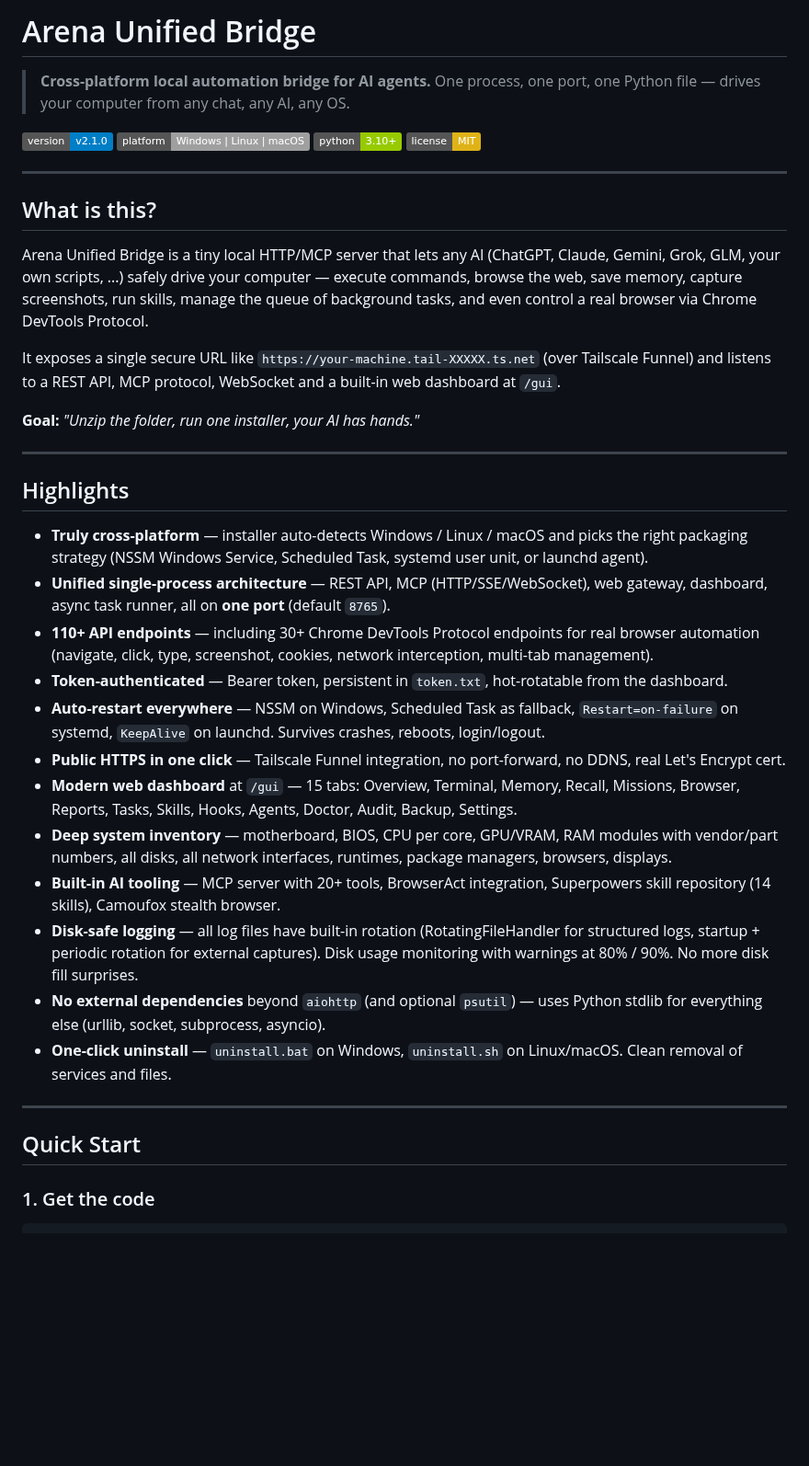
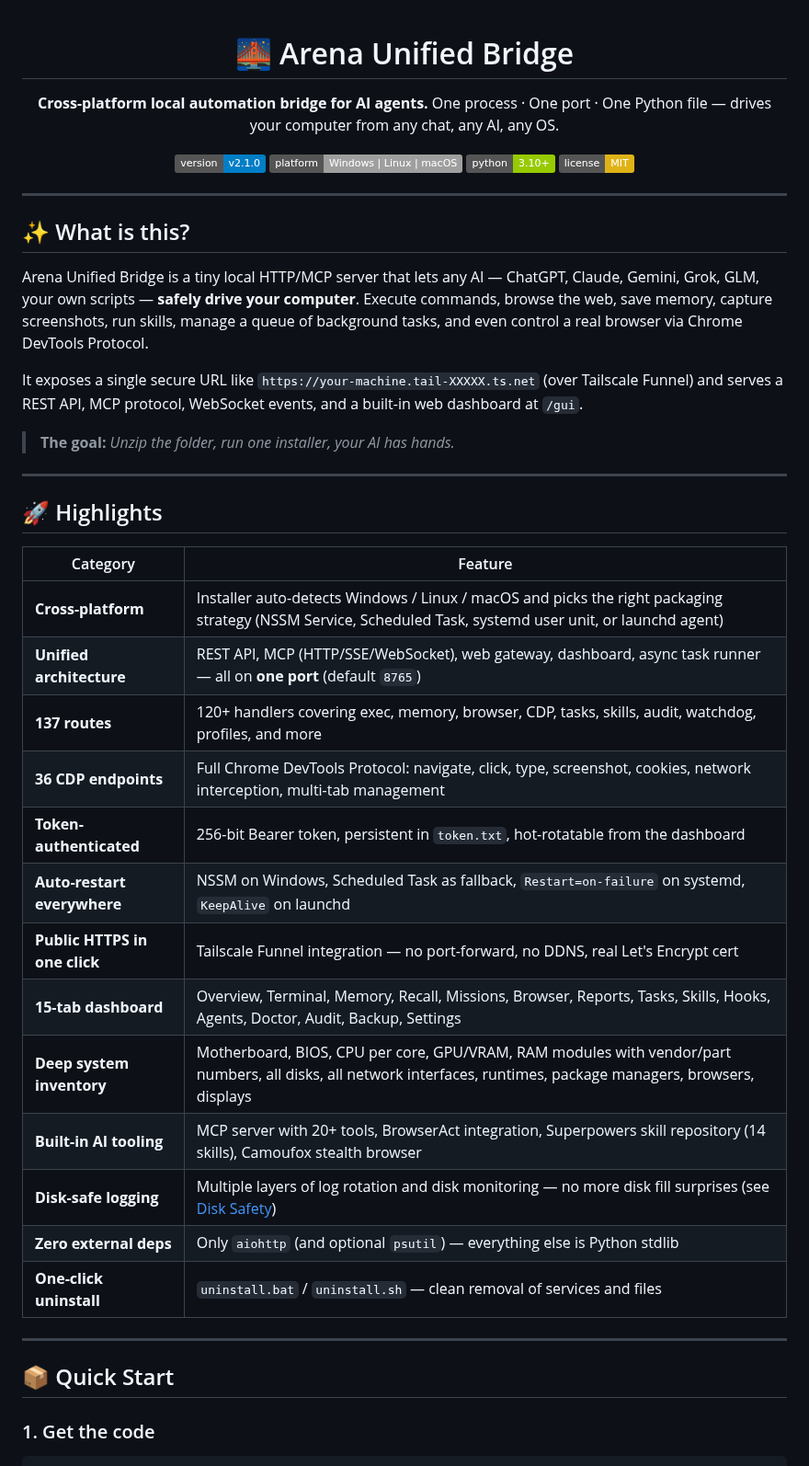
Before and after one commit to IvanSkainet/arena-agent, a Markdown page: README.md, the part around one of its changes. Shown at 92% size. GitHub-like rendering; badges without logos; blank space fills up the shorter version.

```diff
--- a/README.md
+++ b/README.md
@@ -1,43 +1,50 @@
-# Arena Unified Bridge
+<div align="center">
 
-> **Cross-platform local automation bridge for AI agents.**
-> One process, one port, one Python file — drives your computer from any chat, any AI, any OS.
+# 🌉 Arena Unified Bridge
+
+**Cross-platform local automation bridge for AI agents.**
+One process · One port · One Python file — drives your computer from any chat, any AI, any OS.
 
 [![Version](https://img.shields.io/badge/version-v2.1.0-blue.svg)](https://github.com/IvanSkainet/arena-agent/releases)
 [![Platform](https://img.shields.io/badge/platform-Windows%20%7C%20Linux%20%7C%20macOS-lightgrey.svg)]()
 [![Python](https://img.shields.io/badge/python-3.10%2B-green.svg)]()
 [![License](https://img.shields.io/badge/license-MIT-yellow.svg)](#license)
 
----
-
-## What is this?
-
-Arena Unified Bridge is a tiny local HTTP/MCP server that lets any AI (ChatGPT, Claude, Gemini, Grok, GLM, your own scripts, ...) safely drive your computer — execute commands, browse the web, save memory, capture screenshots, run skills, manage the queue of background tasks, and even control a real browser via Chrome DevTools Protocol.
-
-It exposes a single secure URL like `https://your-machine.tail-XXXXX.ts.net` (over Tailscale Funnel) and listens to a REST API, MCP protocol, WebSocket and a built-in web dashboard at `/gui`.
-
-**Goal:** *"Unzip the folder, run one installer, your AI has hands."*
+</div>
 
 ---
 
-## Highlights
+## ✨ What is this?
 
-- **Truly cross-platform** — installer auto-detects Windows / Linux / macOS and picks the right packaging strategy (NSSM Windows Service, Scheduled Task, systemd user unit, or launchd agent).
-- **Unified single-process architecture** — REST API, MCP (HTTP/SSE/WebSocket), web gateway, dashboard, async task runner, all on **one port** (default `8765`).
-- **110+ API endpoints** — including 30+ Chrome DevTools Protocol endpoints for real browser automation (navigate, click, type, screenshot, cookies, network interception, multi-tab management).
-- **Token-authenticated** — Bearer token, persistent in `token.txt`, hot-rotatable from the dashboard.
-- **Auto-restart everywhere** — NSSM on Windows, Scheduled Task as fallback, `Restart=on-failure` on systemd, `KeepAlive` on launchd. Survives crashes, reboots, login/logout.
-- **Public HTTPS in one click** — Tailscale Funnel integration, no port-forward, no DDNS, real Let's Encrypt cert.
-- **Modern web dashboard** at `/gui` — 15 tabs: Overview, Terminal, Memory, Recall, Missions, Browser, Reports, Tasks, Skills, Hooks, Agents, Doctor, Audit, Backup, Settings.
-- **Deep system inventory** — motherboard, BIOS, CPU per core, GPU/VRAM, RAM modules with vendor/part numbers, all disks, all network interfaces, runtimes, package managers, browsers, displays.
-- **Built-in AI tooling** — MCP server with 20+ tools, BrowserAct integration, Superpowers skill repository (14 skills), Camoufox stealth browser.
-- **Disk-safe logging** — all log files have built-in rotation (RotatingFileHandler for structured logs, startup + periodic rotation for external captures). Disk usage monitoring with warnings at 80% / 90%. No more disk fill surprises.
-- **No external dependencies** beyond `aiohttp` (and optional `psutil`) — uses Python stdlib for everything else (urllib, socket, subprocess, asyncio).
-- **One-click uninstall** — `uninstall.bat` on Windows, `uninstall.sh` on Linux/macOS. Clean removal of services and files.
+Arena Unified Bridge is a tiny local HTTP/MCP server that lets any AI — ChatGPT, Claude, Gemini, Grok, GLM, your own scripts — **safely drive your computer**. Execute commands, browse the web, save memory, capture screenshots, run skills, manage a queue of background tasks, and even control a real browser via Chrome DevTools Protocol.
+
+It exposes a single secure URL like `https://your-machine.tail-XXXXX.ts.net` (over Tailscale Funnel) and serves a REST API, MCP protocol, WebSocket events, and a built-in web dashboard at `/gui`.
+
+> **The goal:** *Unzip the folder, run one installer, your AI has hands.*
 
 ---
 
-## Quick Start
+## 🚀 Highlights
+
+| Category | Feature |
+|----------|---------|
+| **Cross-platform** | Installer auto-detects Windows / Linux / macOS and picks the right packaging strategy (NSSM Service, Scheduled Task, systemd user unit, or launchd agent) |
+| **Unified architecture** | REST API, MCP (HTTP/SSE/WebSocket), web gateway, dashboard, async task runner — all on **one port** (default `8765`) |
+| **137 routes** | 120+ handlers covering exec, memory, browser, CDP, tasks, skills, audit, watchdog, profiles, and more |
+| **36 CDP endpoints** | Full Chrome DevTools Protocol: navigate, click, type, screenshot, cookies, network interception, multi-tab management |
+| **Token-authenticated** | 256-bit Bearer token, persistent in `token.txt`, hot-rotatable from the dashboard |
+| **Auto-restart everywhere** | NSSM on Windows, Scheduled Task as fallback, `Restart=on-failure` on systemd, `KeepAlive` on launchd |
+| **Public HTTPS in one click** | Tailscale Funnel integration — no port-forward, no DDNS, real Let's Encrypt cert |
+| **15-tab dashboard** | Overview, Terminal, Memory, Recall, Missions, Browser, Reports, Tasks, Skills, Hooks, Agents, Doctor, Audit, Backup, Settings |
+| **Deep system inventory** | Motherboard, BIOS, CPU per core, GPU/VRAM, RAM modules with vendor/part numbers, all disks, all network interfaces, runtimes, package managers, browsers, displays |
+| **Built-in AI tooling** | MCP server with 20+ tools, BrowserAct integration, Superpowers skill repository (14 skills), Camoufox stealth browser |
+| **Disk-safe logging** | Multiple layers of log rotation and disk monitoring — no more disk fill surprises (see [Disk Safety](#-disk-safety-v210)) |
+| **Zero external deps** | Only `aiohttp` (and optional `psutil`) — everything else is Python stdlib |
+| **One-click uninstall** | `uninstall.bat` / `uninstall.sh` — clean removal of services and files |
+
+---
+
+## 📦 Quick Start
 
 ### 1. Get the code
 
```
Also changed, not shown: other parts of README.md (+285 -153 lines).
